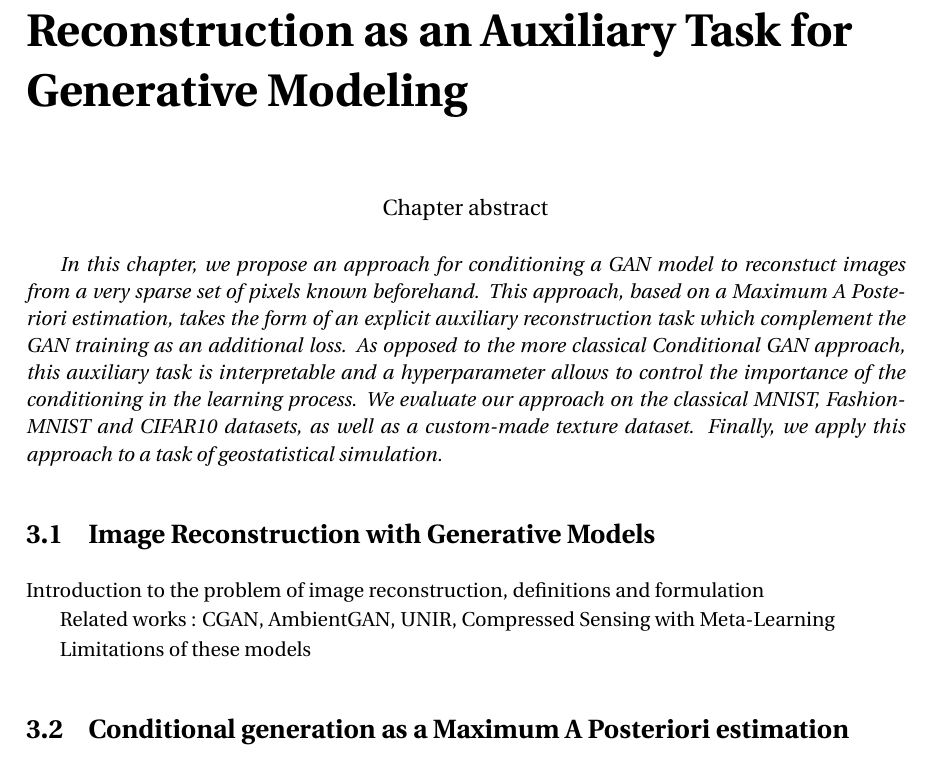
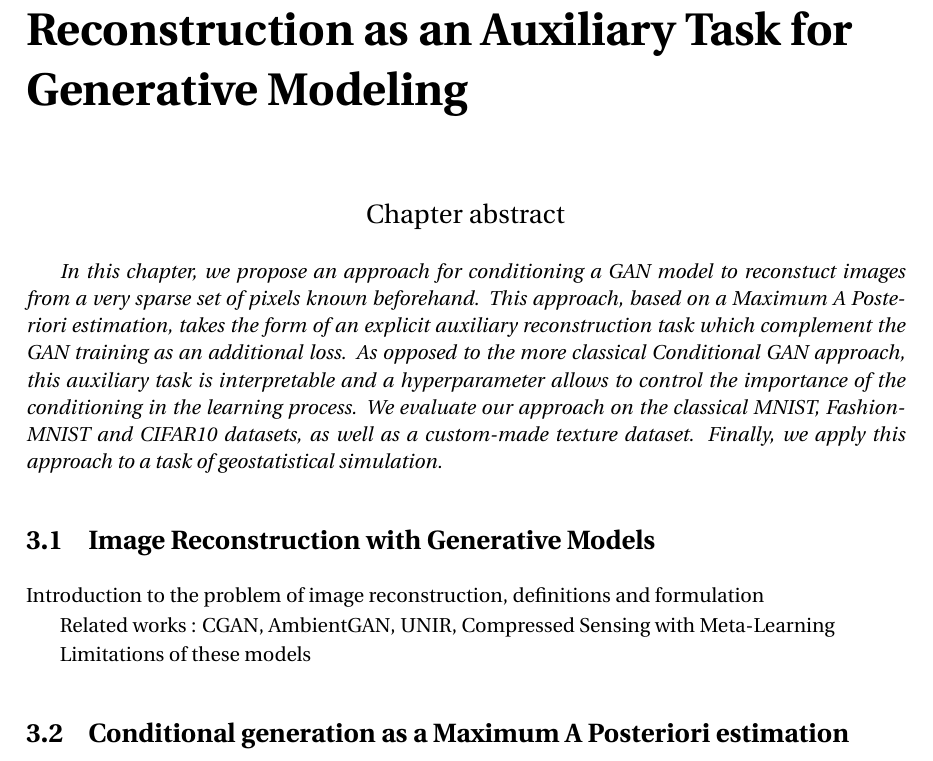
Before and after one commit to cyprienruffino/phd_thesis, a LaTeX document (Manuscrit.tex, which reads CommandesPerso.tex): part of page 19 of 43, cut so that both start at the same text. Compiled offline with pdfLaTeX.

Commit message:
txs auto checkin

```diff
--- a/CommandesPerso.tex
+++ b/CommandesPerso.tex
@@ -43,4 +43,4 @@
 \newcommand{\CR}[1]{{\color{blue} CR:  #1}}
 \newcommand{\RH}[1]{{\color{green} RB:  #1}}
 
-\newenvironment{chapterabstract}{{\center \large Chapter abstract\vspace{0.5cm}\\}\rightskip1in\itshape}{}
+\newenvironment{chapterabstract}{{\center \Large Chapter abstract\vspace{0.5cm}\\}\rightskip1in\itshape}{}
```
